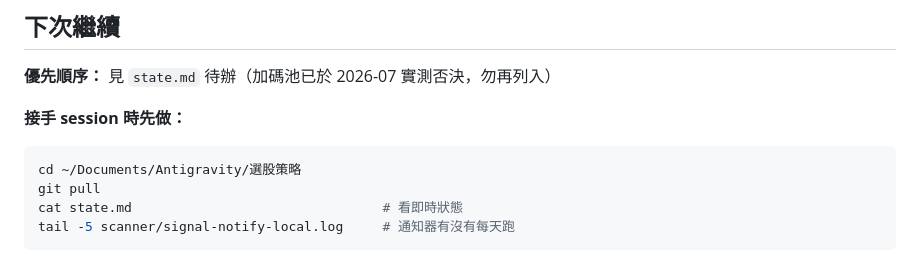
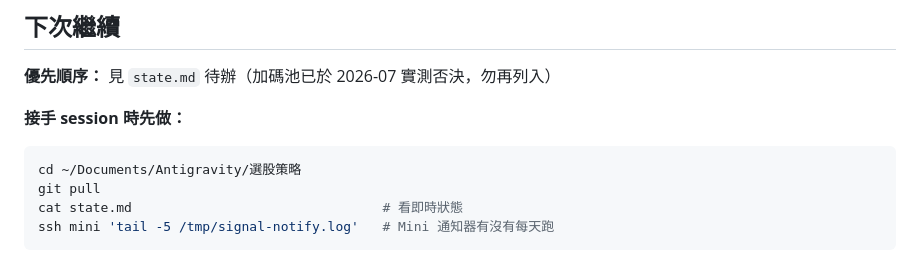
Before and after one commit to hellohouse2017/signal-dashboard, a Markdown page: .claude/CLAUDE.md, the part around the change. GitHub-like rendering.

Commit message:
docs: 接手指令改查 Mini log

````diff
--- a/.claude/CLAUDE.md
+++ b/.claude/CLAUDE.md
@@ -75,5 +75,5 @@
 cd ~/Documents/Antigravity/選股策略
 git pull
 cat state.md                                # 看即時狀態
-tail -5 scanner/signal-notify-local.log     # 通知器有沒有每天跑
+ssh mini 'tail -5 /tmp/signal-notify.log'   # Mini 通知器有沒有每天跑
 ```
````
